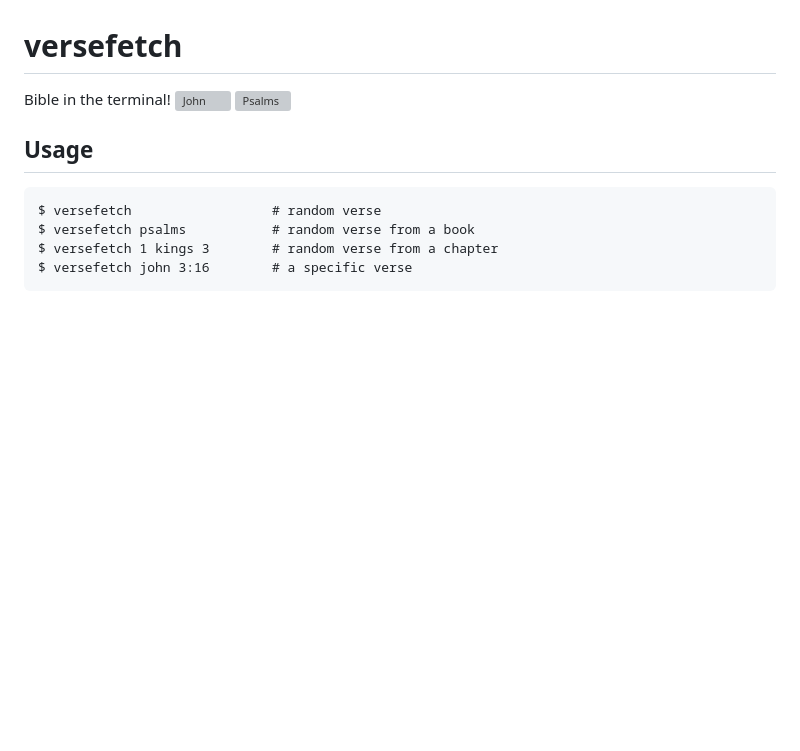
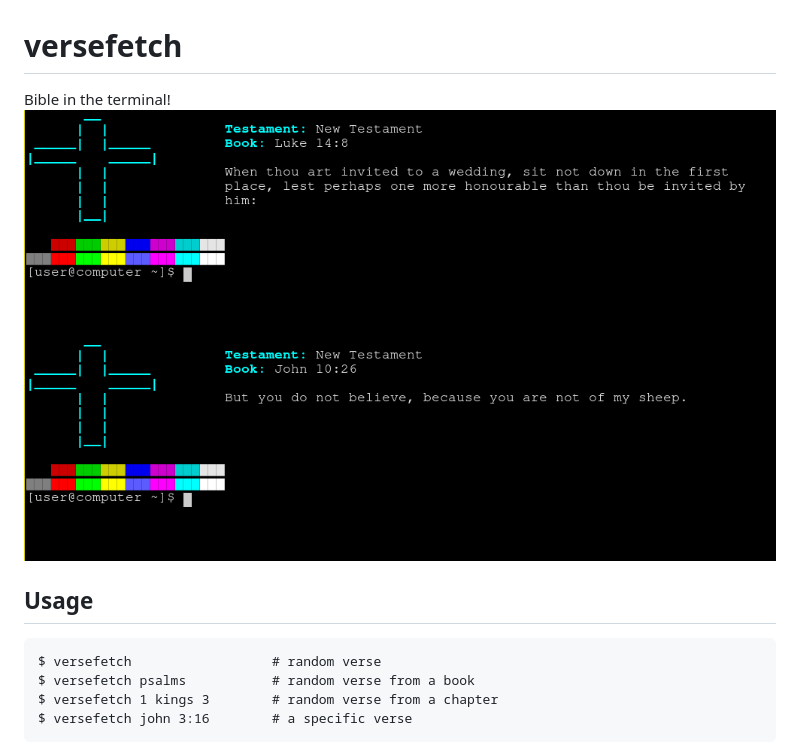
Before and after one commit to Ocpotus/versefetch, a Markdown page: README.md, the part around the change. Drawn GitHub-style; pictures changed too: versefetch_1.png (added), versefetch_2.png (added); blank space fills up the shorter version; grey boxes are pictures that could not be loaded.

Commit message:
Add images

````diff
--- a/README.md
+++ b/README.md
@@ -1,7 +1,7 @@
 # versefetch
 Bible in the terminal!
-![John](assets/versefetchJohn.png)
-![Psalms](assets/versefetchPsalms.png)
+![Versefetch 1](versefetch_1.png)
+![Versefetch 2](versefetch_2.png)
 
 ## Usage
 ```
````
Also changed, not shown: 1 other file.
